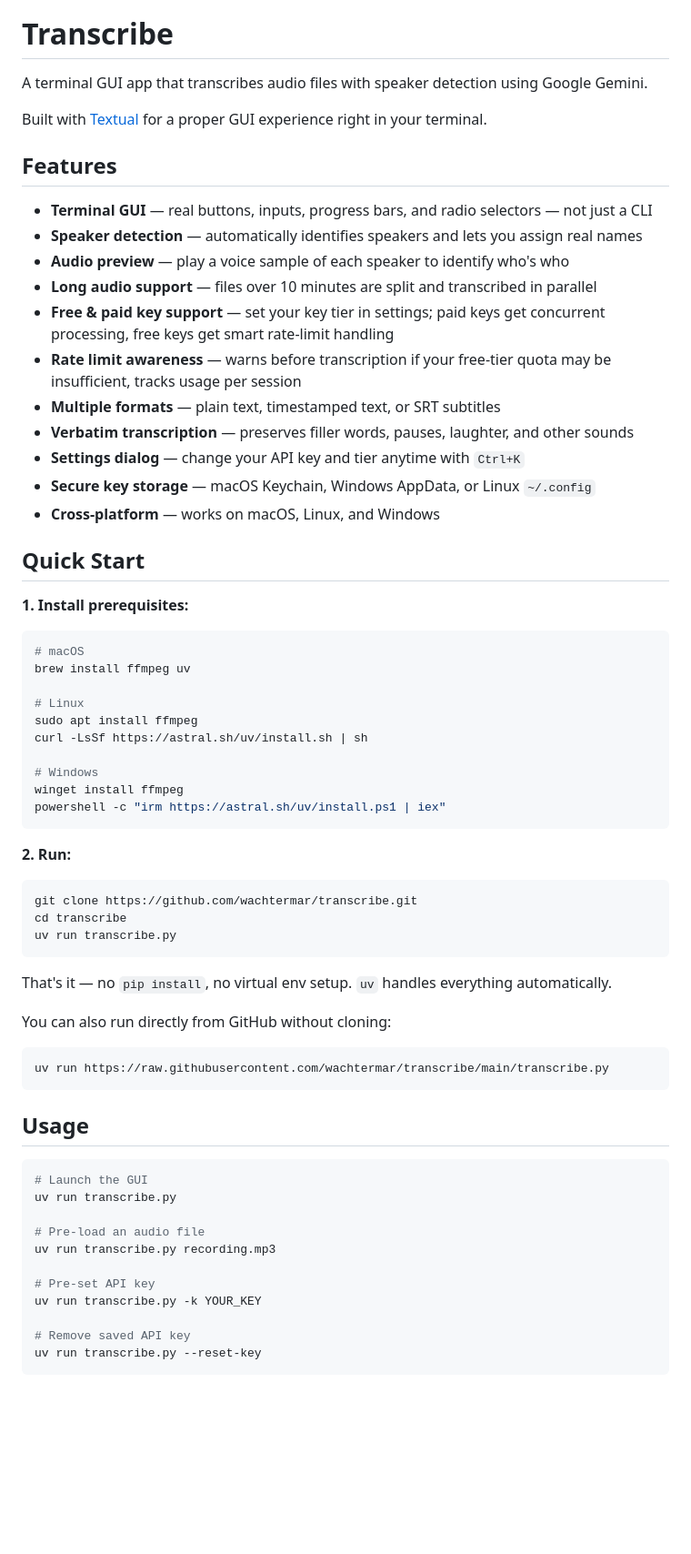
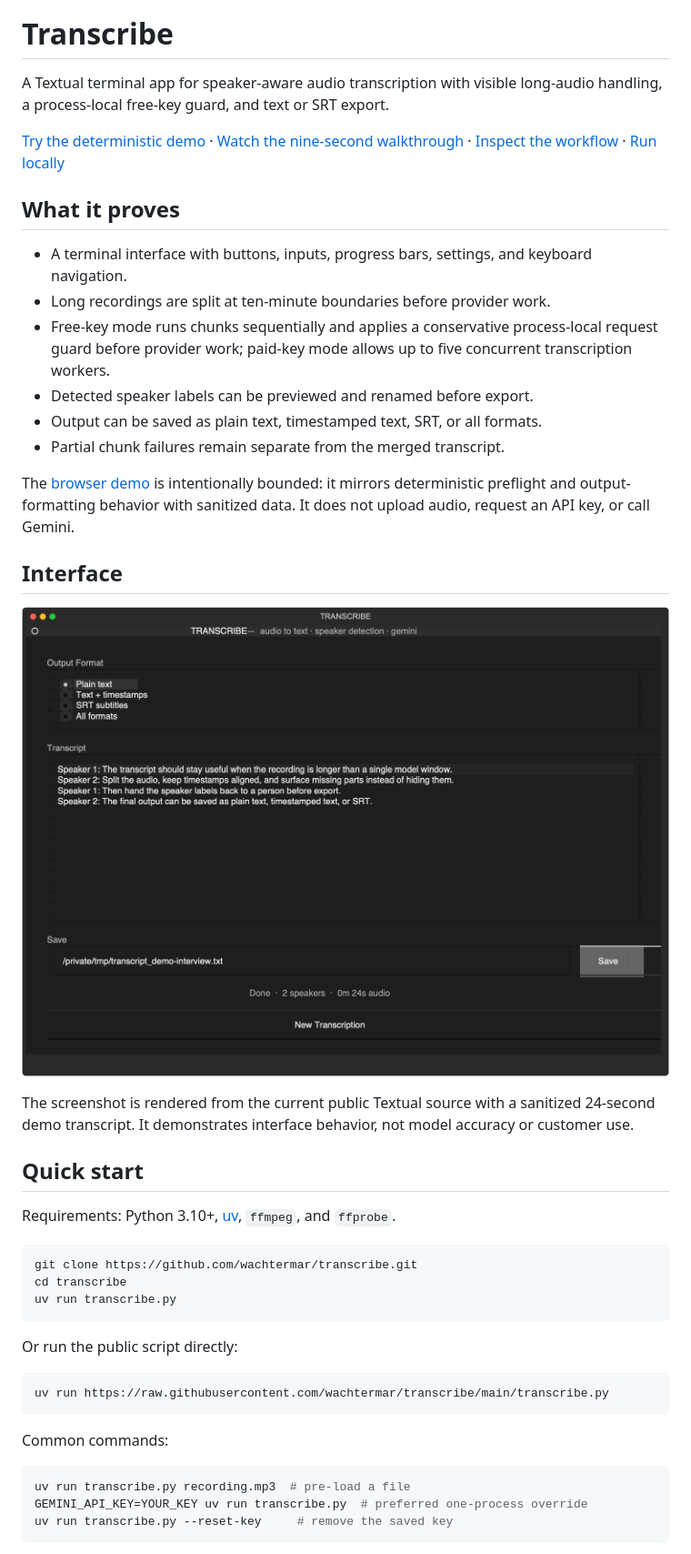
Before and after one commit to wachtermar/transcribe, a Markdown page: README.md, the part around one of its changes. Shown at 91% size. Drawn GitHub-style; pictures changed too: docs/assets/textual-result.png (added); blank space fills up the shorter version.

Commit message:
Make Transcribe a visual, guarded flagship (#2)
* Make Transcribe a visual, guarded flagship

* Polish demo count labels

````diff
--- a/README.md
+++ b/README.md
@@ -1,41 +5,31 @@
 # Transcribe
 
-A terminal GUI app that transcribes audio files with speaker detection using Google Gemini.
+A Textual terminal app for speaker-aware audio transcription with visible long-audio handling, a process-local free-key guard, and text or SRT export.
 
-Built with [Textual](https://textual.textualize.io/) for a proper GUI experience right in your terminal.
+[Try the deterministic demo](https://wachtermar.github.io/transcribe/) · [Watch the nine-second walkthrough](https://wachtermar.github.io/transcribe/assets/transcribe-demo.mp4) · [Inspect the workflow](#how-it-works) · [Run locally](#quick-start)
 
-## Features
+## What it proves
 
-- **Terminal GUI** — real buttons, inputs, progress bars, and radio selectors — not just a CLI
-- **Speaker detection** — automatically identifies speakers and lets you assign real names
-- **Audio preview** — play a voice sample of each speaker to identify who's who
-- **Long audio support** — files over 10 minutes are split and transcribed in parallel
-- **Free & paid key support** — set your key tier in settings; paid keys get concurrent processing, free keys get smart rate-limit handling
-- **Rate limit awareness** — warns before transcription if your free-tier quota may be insufficient, tracks usage per session
-- **Multiple formats** — plain text, timestamped text, or SRT subtitles
-- **Verbatim transcription** — preserves filler words, pauses, laughter, and other sounds
-- **Settings dialog** — change your API key and tier anytime with `Ctrl+K`
-- **Secure key storage** — macOS Keychain, Windows AppData, or Linux `~/.config`
-- **Cross-platform** — works on macOS, Linux, and Windows
+- A terminal interface with buttons, inputs, progress bars, settings, and keyboard navigation.
+- Long recordings are split at ten-minute boundaries before provider work.
+- Free-key mode runs chunks sequentially and applies a conservative process-local request guard before provider work; paid-key mode allows up to five concurrent transcription workers.
+- Detected speaker labels can be previewed and renamed before export.
+- Output can be saved as plain text, timestamped text, SRT, or all formats.
+- Partial chunk failures remain separate from the merged transcript.
 
-## Quick Start
+The [browser demo](https://wachtermar.github.io/transcribe/) is intentionally bounded: it mirrors deterministic preflight and output-formatting behavior with sanitized data. It does not upload audio, request an API key, or call Gemini.
 
-**1. Install prerequisites:**
+## Interface
 
-```bash
-# macOS
-brew install ffmpeg uv
+<p align="center">
+  <img src="docs/assets/textual-result.png" alt="Current Transcribe Textual result screen with sanitized speaker-aware transcript" width="1000">
+</p>
 
-# Linux
-sudo apt install ffmpeg
-curl -LsSf https://astral.sh/uv/install.sh | sh
+The screenshot is rendered from the current public Textual source with a sanitized 24-second demo transcript. It demonstrates interface behavior, not model accuracy or customer use.
 
-# Windows
-winget install ffmpeg
-powershell -c "irm https://astral.sh/uv/install.ps1 | iex"
-```
+## Quick start
 
-**2. Run:**
+Requirements: Python 3.10+, [uv](https://docs.astral.sh/uv/), `ffmpeg`, and `ffprobe`.
 
 ```bash
 git clone https://github.com/wachtermar/transcribe.git
@@ -43,27 +37,17 @@ cd transcribe
 uv run transcribe.py
 ```
 
-That's it — no `pip install`, no virtual env setup. `uv` handles everything automatically.
-
-You can also run directly from GitHub without cloning:
+Or run the public script directly:
 
 ```bash
 uv run https://raw.githubusercontent.com/wachtermar/transcribe/main/transcribe.py
 ```
 
-## Usage
+Common commands:
 
 ```bash
-# Launch the GUI
-uv run transcribe.py
-
-# Pre-load an audio file
-uv run transcribe.py recording.mp3
-
-# Pre-set API key
-uv run transcribe.py -k YOUR_KEY
-
-# Remove saved API key
-uv run transcribe.py --reset-key
+uv run transcribe.py recording.mp3  # pre-load a file
+GEMINI_API_KEY=YOUR_KEY uv run transcribe.py  # preferred one-process override
+uv run transcribe.py --reset-key     # remove the saved key
 ```
 
````
Also changed, not shown: other parts of README.md (+44 -21 lines), docs/assets/hero.png (added), docs/assets/textual-detail-completion.png (added), docs/assets/textual-detail-output.png (added), docs/assets/video-poster.png (added), 11 other files.
